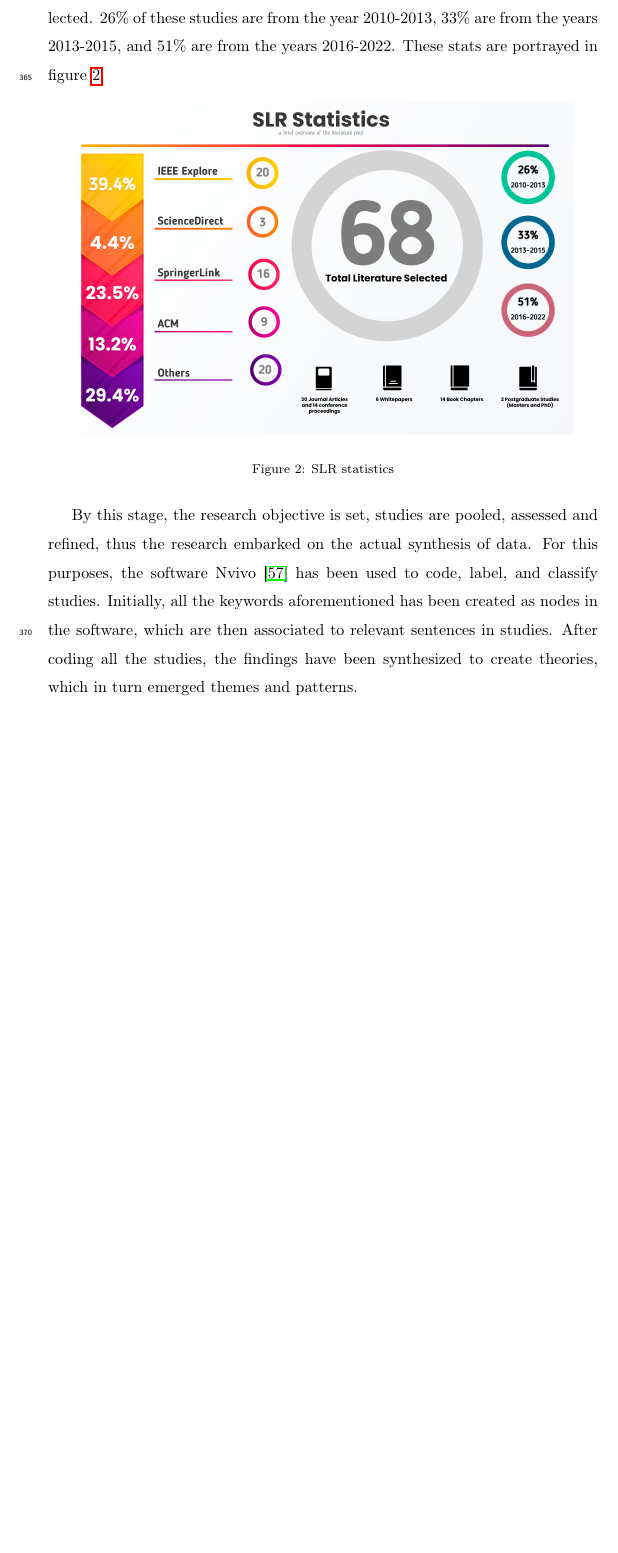
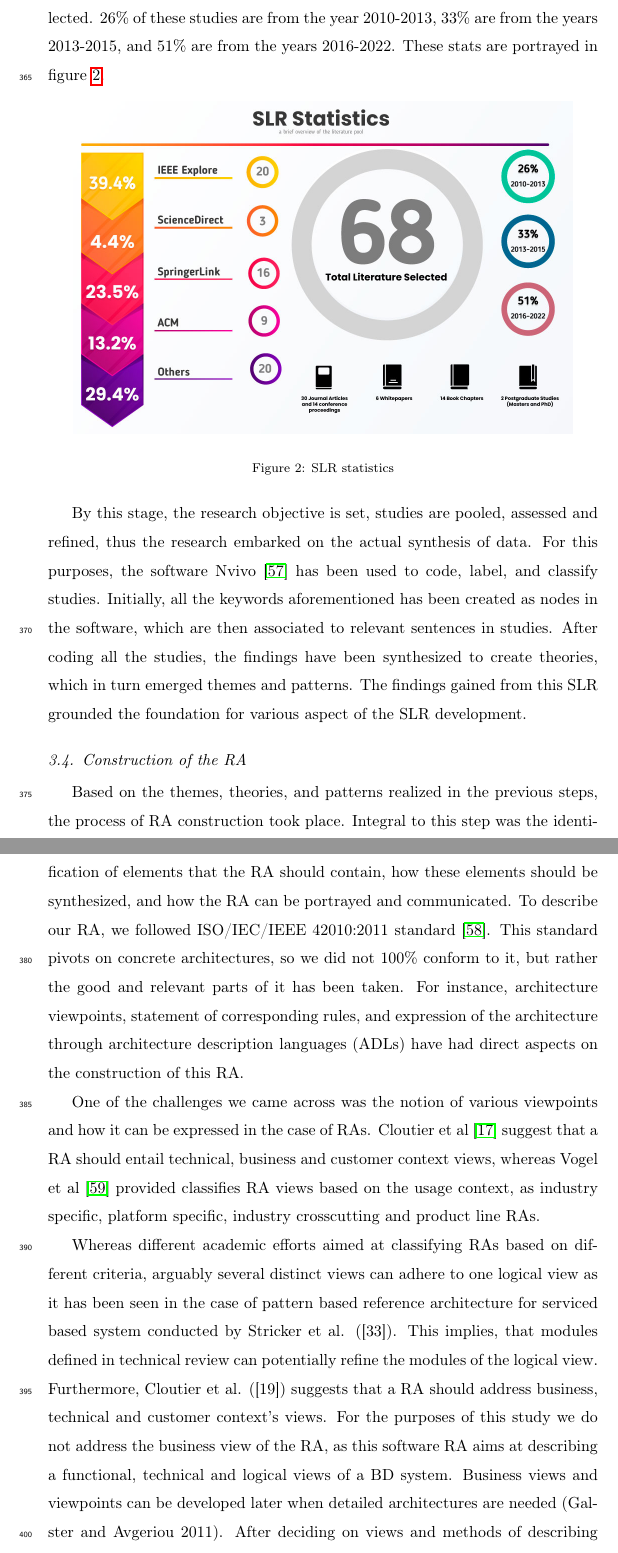
Before and after one commit to Polyhistor/Cybermycelium-Distributed-domain-driven-architecture-for-big-data-systems, a LaTeX paper (Domain-driven-distributed-RA-for-BD.tex): part of page 14 of 21 before the commit and two parts of pages 14 and 15 of 22 after it, the two joined at a grey line, cut so that both start at the same text, the shorter picture padded with empty space. Compiled offline with pdfLaTeX.

Commit message:
added a bit of explanation regarding the consturction of the RA

```diff
--- a/Domain-driven-distributed-RA-for-BD.tex
+++ b/Domain-driven-distributed-RA-for-BD.tex
@@ -277,8 +277,27 @@ These 68 studies are comprising of journal papers, conference papers, book chapt
 \end{figure}
 
 
-By this stage, the research objective is set, studies are pooled, assessed and refined, thus the research embarked on the actual synthesis of data. For this purposes, the software Nvivo \cite{nvivo} has been used to code, label, and classify studies. Initially, all the keywords aforementioned has been created as nodes in the software, which are then associated to relevant sentences in studies. After coding all the studies, the findings have been synthesized to create theories, which in turn emerged themes and patterns.
+By this stage, the research objective is set, studies are pooled, assessed and refined, thus the research embarked on the actual synthesis of data. For this purposes, the software Nvivo \cite{nvivo} has been used to code, label, and classify studies. Initially, all the keywords aforementioned has been created as nodes in the software, which are then associated to relevant sentences in studies. After coding all the studies, the findings have been synthesized to create theories, which in turn emerged themes and patterns. The findings gained from this SLR grounded the foundation for various aspect of the SLR development.
+
+\subsection{Construction of the RA}
+
+Based on the themes, theories, and patterns realized in the previous steps, the process of RA construction took place. Integral to this step was the identification of elements that the RA should contain, how these elements should be synthesized, and how the RA can be portrayed and communicated. To describe our RA, we followed ISO/IEC/IEEE 42010:2011 standard \cite{ISO42010}. This standard pivots on concrete architectures, so we did not 100\% conform to it, but rather the good and relevant parts of it has been taken. For instance, architecture viewpoints, statement of corresponding rules, and expression of the architecture through architecture description languages (ADLs) have had direct aspects on the construction of this RA.
+
+One of the challenges we came across was the notion of various viewpoints and how it can be expressed in the case of RAs. Cloutier et al \cite{Cloutier} suggest that a RA should entail technical, business and customer context views, whereas Vogel et al \cite{vogel2009software} provided classifies RA views based on the usage context, as industry specific, platform specific, industry crosscutting and product line RAs.
 
 
-
-
+Whereas different academic efforts aimed at classifying RAs
+based on different criteria, arguably several distinct views can
+adhere to one logical view as it has been seen in the case of
+pattern based reference architecture for serviced based system
+conducted by Stricker et al. ([33]). This implies, that modules
+defined in technical review can potentially refine the modules
+of the logical view. Furthermore, Cloutier et al. ([19]) suggests
+that a RA should address business, technical and customer
+context’s views.
+For the purposes of this study we do not address the business
+view of the RA, as this software RA aims at describing
+a functional, technical and logical views of a BD system.
+Business views and viewpoints can be developed later when
+detailed architectures are needed (Galster and Avgeriou 2011).
+After deciding on views and methods of describing archi-
```
Also changed, not shown: mybibfile.bib (+27 -0 lines), Domain-driven-distributed-RA-for-BD.bbl, Domain-driven-distributed-RA-for-BD.pdf, Domain-driven-distributed-RA-for-BD.tex (3 more changed lines), 6 other files.
